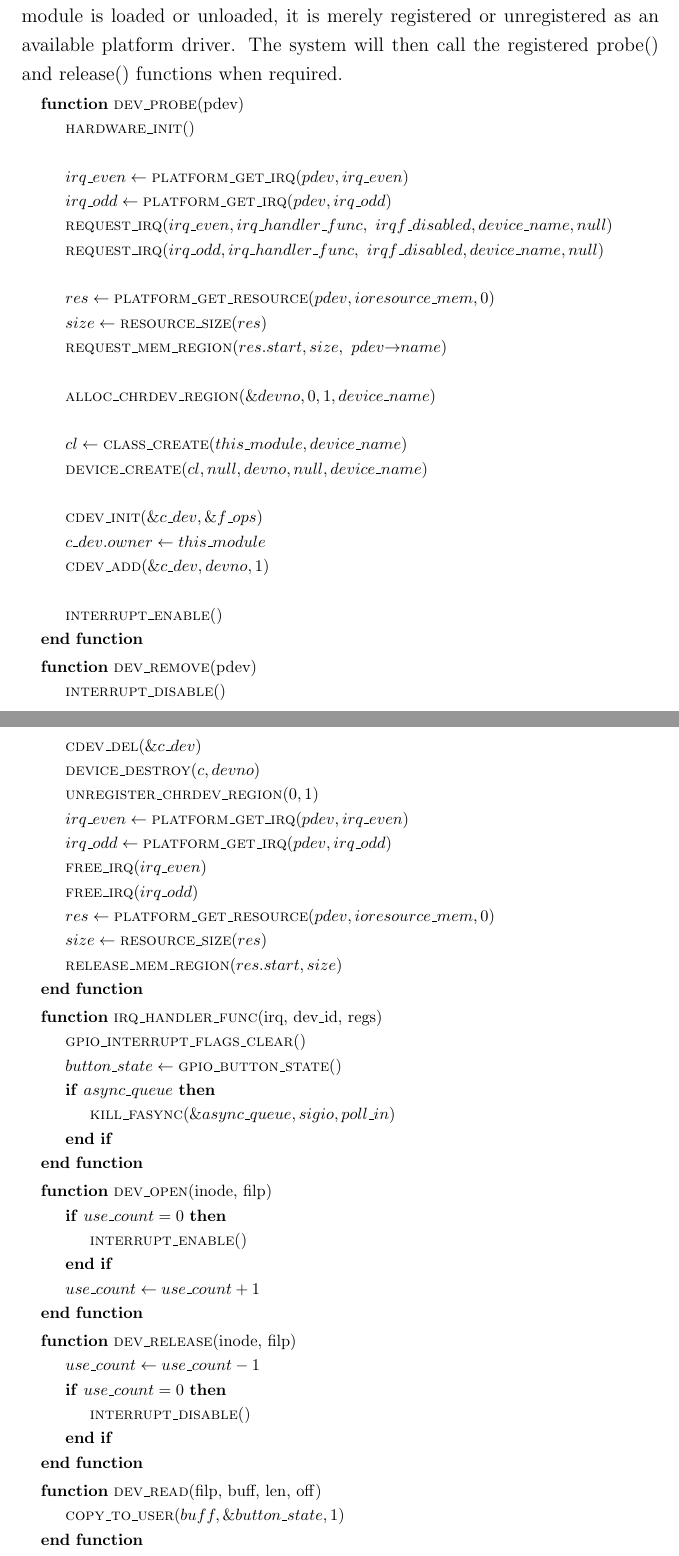
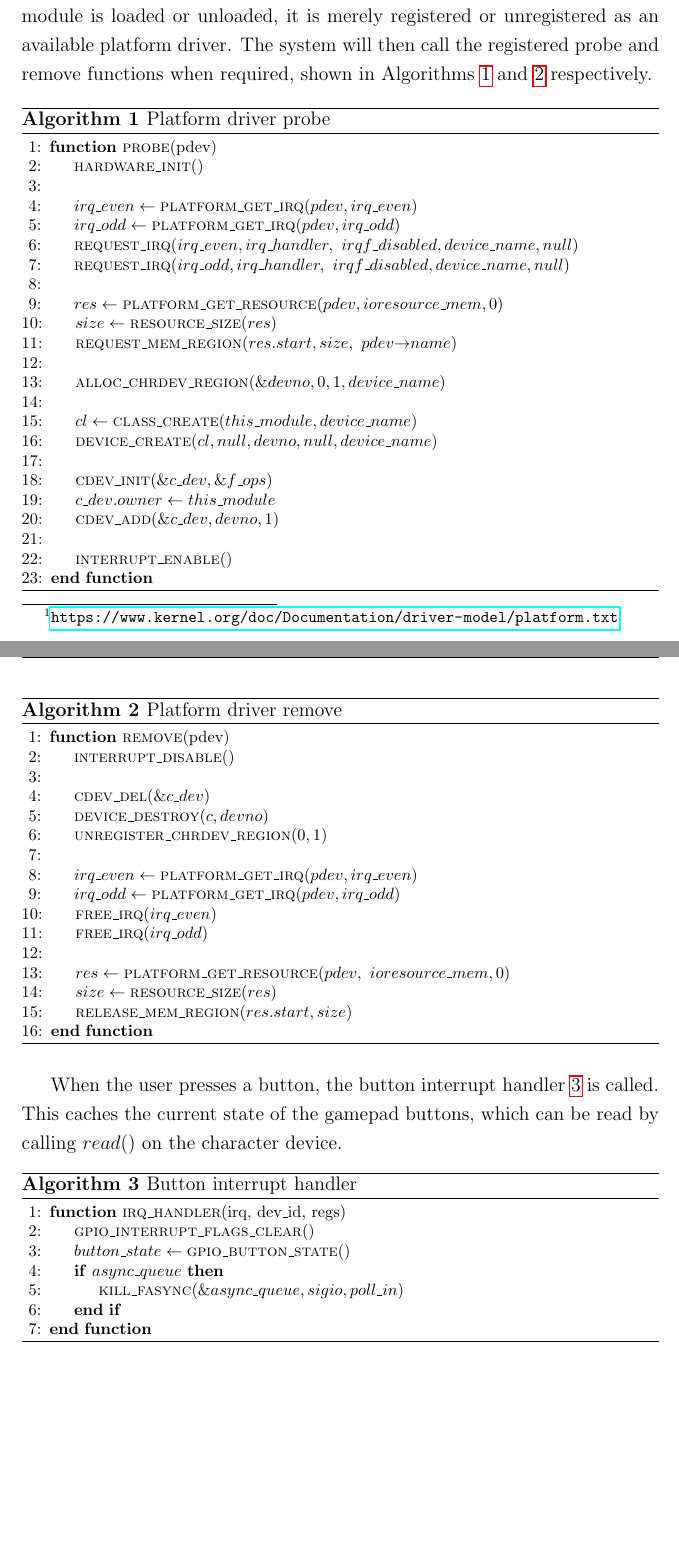
Before and after one commit to peterhgombos/EEDS, a LaTeX paper (ex3/report/report.tex, which reads ex3/report/description.tex): two parts of pages 6 and 7 of 14, joined at a grey line, cut so that both start at the same text, the shorter picture padded with empty space. Compiled offline with pdfLaTeX.

Commit message:
More module stuff

```diff
--- a/ex3/report/description.tex
+++ b/ex3/report/description.tex
@@ -57,22 +57,26 @@ matched by the system to the platform device by the same name.
 
 As opposed to the old way of implementing drivers in Linux, when the module is
 loaded or unloaded, it is merely registered or unregistered as an available
-platform driver. The system will then call the registered probe() and release()
-functions when required.
+platform driver. The system will then call the registered probe and remove
+functions when required, shown in Algorithms~\ref{func:probe}
+and~\ref{func:remove} respectively.
 
-\begin{algorithmic}
+\begin{algorithm}
   \footnotesize
-  \Function{dev\_probe}{pdev}
+  \caption{Platform driver probe}
+  \begin{algorithmic}[1]
+    \Function{probe}{pdev}
       \State $\Call{hardware\_init}{\null}$ \\
 
       \State $irq\_even \gets \Call{platform\_get\_irq}{pdev, irq\_even}$
       \State $irq\_odd \gets \Call{platform\_get\_irq}{pdev, irq\_odd}$
-    \State $\Call{request\_irq}{irq\_even, irq\_handler\_func, \
+      \State $\Call{request\_irq}{irq\_even, irq\_handler, \
         irqf\_disabled, device\_name, null}$
-    \State $\Call{request\_irq}{irq\_odd, irq\_handler\_func, \
+      \State $\Call{request\_irq}{irq\_odd, irq\_handler, \
         irqf\_disabled, device\_name, null}$ \\
 
-    \State $res \gets \Call{platform\_get\_resource}{pdev, ioresource\_mem, 0}$
+      \State $res \gets \Call{platform\_get\_resource}{pdev,
+        ioresource\_mem, 0}$
       \State $size \gets \Call{resource\_size}{res}$
       \State $\Call{request\_mem\_region}{res.start,  size, \
         pdev{\rightarrow}name}$ \\
@@ -90,29 +94,42 @@ functions when required.
       \State $\Call{interrupt\_enable}{\null}$
     \EndFunction
   \end{algorithmic}
+  \label{func:probe}
+\end{algorithm}
 
-\begin{algorithmic}
+\begin{algorithm}[H]
   \footnotesize
-  \Function{dev\_remove}{pdev}
+  \caption{Platform driver remove}
+  \begin{algorithmic}[1]
+    \Function{remove}{pdev}
       \State $\Call{interrupt\_disable}{\null}$ \\
       \State $\Call{cdev\_del}{\&c\_dev}$
       \State $\Call{device\_destroy}{c, devno}$
-    \State $\Call{unregister\_chrdev\_region}{0, 1}$
+      \State $\Call{unregister\_chrdev\_region}{0, 1}$ \\
 
       \State $irq\_even \gets \Call{platform\_get\_irq}{pdev, irq\_even}$
       \State $irq\_odd \gets \Call{platform\_get\_irq}{pdev, irq\_odd}$
       \State $\Call{free\_irq}{irq\_even}$
-    \State $\Call{free\_irq}{irq\_odd}$
+      \State $\Call{free\_irq}{irq\_odd}$ \\
 
-    \State $res \gets \Call{platform\_get\_resource}{pdev, ioresource\_mem, 0}$
+      \State $res \gets \Call{platform\_get\_resource}{pdev, \
+        ioresource\_mem, 0}$
       \State $size \gets \Call{resource\_size}{res}$
       \State $\Call{release\_mem\_region}{res.start, size}$
     \EndFunction
   \end{algorithmic}
+  \label{func:remove}
+\end{algorithm}
 
-\begin{algorithmic}
+When the user presses a button, the button interrupt handler~\ref{func:irq} is
+called. This caches the current state of the gamepad buttons, which can be read
+by calling $read()$ on the character device.
+
+\begin{algorithm}
   \footnotesize
-  \Function{irq\_handler\_func}{irq, dev\_id, regs}
+  \caption{Button interrupt handler}
+  \begin{algorithmic}[1]
+    \Function{irq\_handler}{irq, dev\_id, regs}
       \State $\Call{gpio\_interrupt\_flags\_clear}{\null}$
       \State $button\_state \gets \Call{gpio\_button\_state}{\null}$
       \If {$async\_queue$}
@@ -120,33 +137,8 @@ functions when required.
       \EndIf
     \EndFunction
   \end{algorithmic}
-
-\begin{algorithmic}
-  \footnotesize
-  \Function{dev\_open}{inode, filp}
-    \If {$use\_count = 0$}
-      \State $\Call{interrupt\_enable}{\null}$
-    \EndIf
-    \State $use\_count \gets use\_count + 1$
-  \EndFunction
-\end{algorithmic}
-
-\begin{algorithmic}
-  \footnotesize
-  \Function{dev\_release}{inode, filp}
-    \State $use\_count \gets use\_count - 1$
-    \If {$use\_count = 0$}
-      \State $\Call{interrupt\_disable}{\null}$
-    \EndIf
-  \EndFunction
-\end{algorithmic}
-
-\begin{algorithmic}
-  \footnotesize
-  \Function{dev\_read}{filp, buff, len, off}
-    \State $\Call{copy\_to\_user}{buff, \&button\_state, 1}$
-  \EndFunction
-\end{algorithmic}
+  \label{func:irq}
+\end{algorithm}
 
 \subsection{The game}
 
```
Also changed, not shown: ex3/report/description.tex (10 more changed lines). Lines whose indentation alone changed are shown as unchanged.
